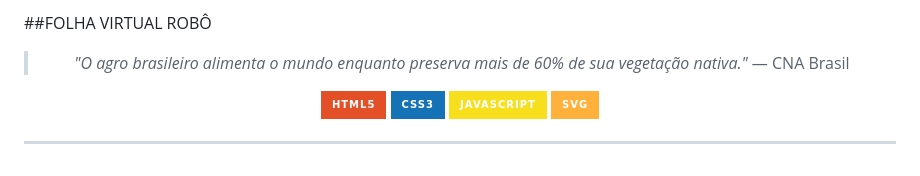
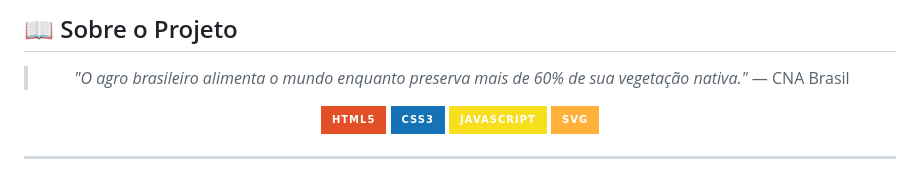
Before and after one commit to gelogeladopotatofrio-source/AGRO-II-TECNOLOGIA, a Markdown page: README.md, the part around the change. GitHub-like rendering; badges without logos.

Commit message:
Update project title and add project description

```diff
--- a/README.md
+++ b/README.md
@@ -1,4 +1,4 @@
-##FOLHA VIRTUAL ROBÔ
+## 📖 Sobre o Projeto
 <div align="center">
 
 > *"O agro brasileiro alimenta o mundo enquanto preserva mais de 60% de sua vegetação nativa."*
```
